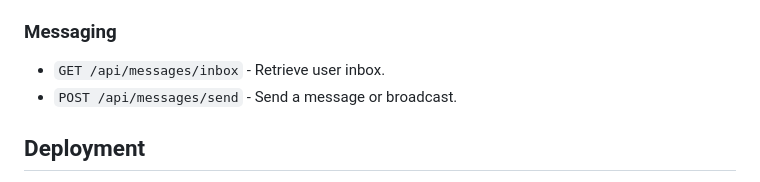
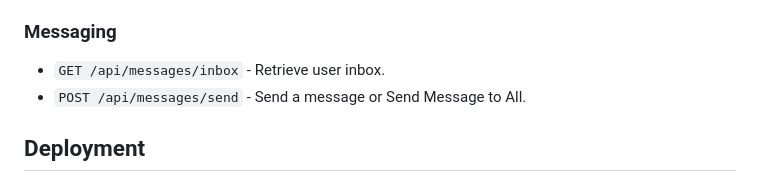
Before and after one commit to rehancodeofficial/healthlink, a Markdown page: README.md, the part around the change. Drawn GitHub-style.

Commit message:
feat: sync manual UI text simplifications from root src and backend updates

```diff
--- a/README.md
+++ b/README.md
@@ -124,7 +124,7 @@ Key variables required in `.env` files:
 ### Messaging
 
 - `GET /api/messages/inbox` - Retrieve user inbox.
-- `POST /api/messages/send` - Send a message or broadcast.
+- `POST /api/messages/send` - Send a message or Send Message to All.
 
 ## Deployment
 
```
